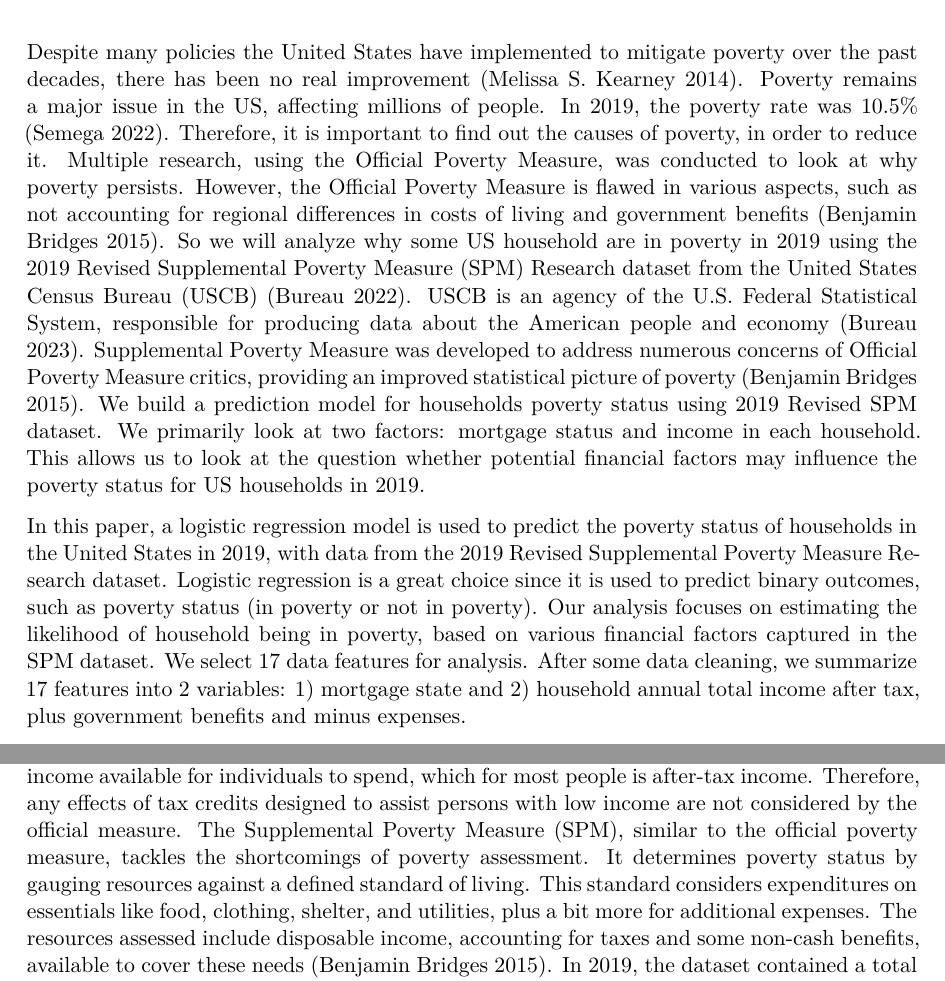
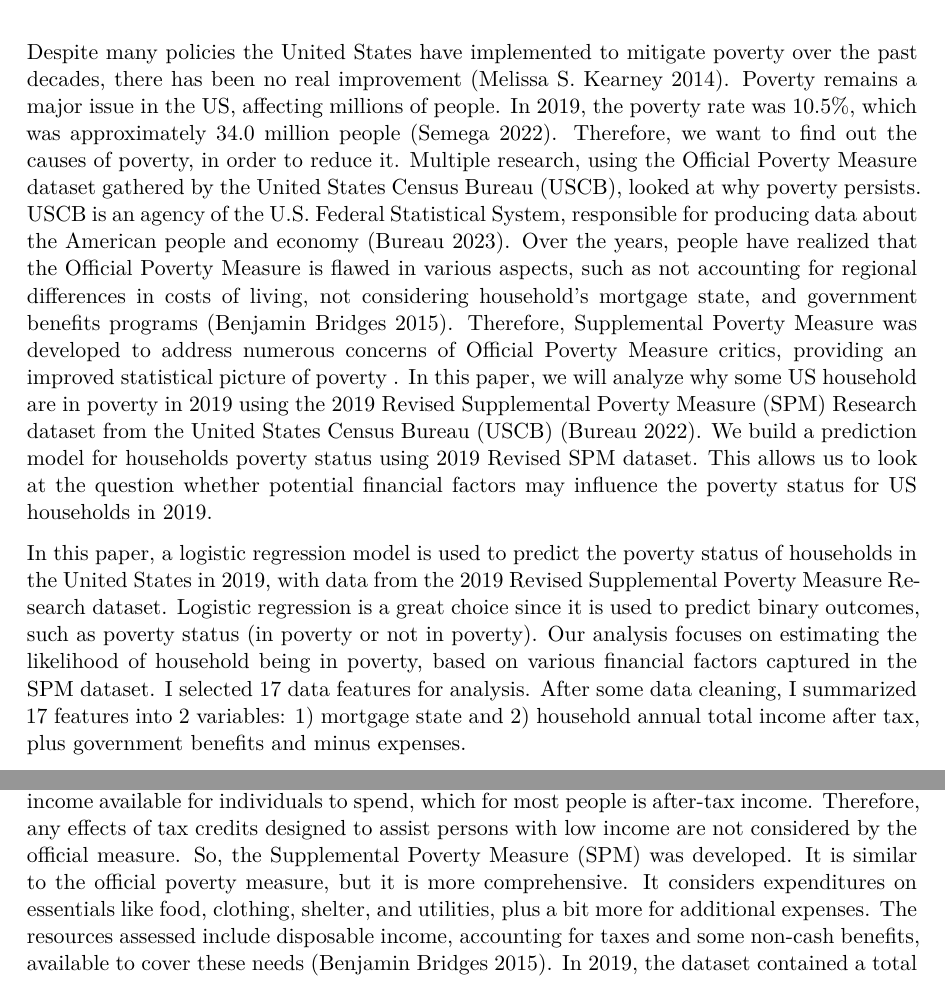
Before and after one commit to marycx/us_poverty_analysis_2019, a Quarto document (paper/US_Poverty_Analysis_2019.qmd): two parts of pages 3 and 4 of 24, joined at a grey line, cut so that both start at the same text. The pictures show the output file paper/US_Poverty_Analysis_2019.pdf that the author committed with the source.

Commit message:
edit grammar

```diff
--- a/paper/US_Poverty_Analysis_2019.qmd
+++ b/paper/US_Poverty_Analysis_2019.qmd
@@ -35,9 +35,9 @@ library(kableExtra)
 
 \newpage
 # Introduction
-Despite many policies the United States have implemented to mitigate poverty over the past decades, there has been no real improvement [@Kearney_Harris]. Poverty remains a major issue in the US, affecting millions of people. In 2019, the poverty rate was 10.5% [@Semega_2022]. Therefore, it is important to find out the causes of poverty, in order to reduce it. Multiple research, using the Official Poverty Measure, was conducted to look at why poverty persists. However, the Official Poverty Measure is flawed in various aspects, such as not accounting for regional differences in costs of living and government benefits  [@Gesumaria_2015]. So we will analyze why some US household are in poverty in 2019 using the 2019 Revised Supplemental Poverty Measure (SPM) Research dataset from the United States Census Bureau (USCB) [@Bureau_2022]. USCB is an agency of the U.S. Federal Statistical System, responsible for producing data about the American people and economy [@uscb]. Supplemental Poverty Measure was developed to address numerous concerns of Official Poverty Measure critics, providing an improved statistical picture of poverty [@Gesumaria_2015]. We build a prediction model for households poverty status using 2019 Revised SPM dataset. We primarily look at two factors: mortgage status and income in each household. This allows us to look at the question whether potential financial factors may influence the poverty status for US households in 2019.
+Despite many policies the United States have implemented to mitigate poverty over the past decades, there has been no real improvement [@Kearney_Harris]. Poverty remains a major issue in the US, affecting millions of people. In 2019, the poverty rate was 10.5%, which was approximately 34.0 million people [@Semega_2022]. Therefore, we want to find out the causes of poverty, in order to reduce it. Multiple research, using the Official Poverty Measure dataset gathered by the United States Census Bureau (USCB), looked at why poverty persists. USCB is an agency of the U.S. Federal Statistical System, responsible for producing data about the American people and economy  [@uscb]. Over the years, people have realized that the Official Poverty Measure is flawed in various aspects, such as not accounting for regional differences in costs of living, not considering household's mortgage state, and government benefits programs  [@Gesumaria_2015]. Therefore, Supplemental Poverty Measure was developed to address numerous concerns of Official Poverty Measure critics, providing an improved statistical picture of poverty . In this paper, we will analyze why some US household are in poverty in 2019 using the 2019 Revised Supplemental Poverty Measure (SPM) Research dataset from the United States Census Bureau (USCB) [@Bureau_2022]. We build a prediction model for households poverty status using 2019 Revised SPM dataset. This allows us to look at the question whether potential financial factors may influence the poverty status for US households in 2019.
 
-In this paper, a logistic regression model is used to predict the poverty status of households in the United States in 2019, with data from the 2019 Revised Supplemental Poverty Measure Research dataset. Logistic regression is a great choice since it is used to predict binary outcomes, such as poverty status (in poverty or not in poverty). Our analysis focuses on estimating the likelihood of household being in poverty, based on various financial factors captured in the SPM dataset. We select 17 data features for analysis. After some data cleaning, we summarize 17 features into 2 variables: 1) mortgage state and 2) household annual total income after tax, plus government benefits and minus expenses.
+In this paper, a logistic regression model is used to predict the poverty status of households in the United States in 2019, with data from the 2019 Revised Supplemental Poverty Measure Research dataset. Logistic regression is a great choice since it is used to predict binary outcomes, such as poverty status (in poverty or not in poverty). Our analysis focuses on estimating the likelihood of household being in poverty, based on various financial factors captured in the SPM dataset. I selected 17 data features for analysis. After some data cleaning, I summarized 17 features into 2 variables: 1) mortgage state and 2) household annual total income after tax, plus government benefits and minus expenses.
 
 The logistic regression model shows that in the US in 2019, households with an annual total income less than $50000 are almost all in poverty. For households earning $50000 to $100000, the majority is not in poverty, yet a notable amount of them are still in poverty. For households earning above $100000, all of them are not in poverty. Additionally, renters are more likely to be in poverty compared to owners with or without mortgage.
 
@@ -49,7 +49,7 @@ The estimand in this paper is the number of households who are in poverty in rea
 # Data {#sec-data}
 
 ## Data Source
-This report uses the 2019 Revised Supplemental Poverty Measure (SPM) Research dataset provided by the United States Census Bureau as our main source of data. The Census Bureau provides information about the people and economy of the United States, with a goal to support economic growth, enhance scientific knowledge, and assist in making informed decisions. The official poverty measure has been criticized due to its multiple limitations [@sgp2019]. For example, it does not consider benefits from most of the largest programs that aid the low-income population. For instance, it uses money income before taxes, so it does not measure the income available for individuals to spend, which for most people is after-tax income. Therefore, any effects of tax credits designed to assist persons with low income are not considered by the official measure. The Supplemental Poverty Measure (SPM), similar to the official poverty measure, tackles the shortcomings of poverty assessment. It determines poverty status by gauging resources against a defined standard of living. This standard considers expenditures on essentials like food, clothing, shelter, and utilities, plus a bit more for additional expenses. The resources assessed include disposable income, accounting for taxes and some non-cash benefits, available to cover these needs [@Gesumaria_2015]. In 2019, the dataset contained a total of 157,959 entries.
+This report uses the 2019 Revised Supplemental Poverty Measure (SPM) Research dataset provided by the United States Census Bureau as our main source of data. The Census Bureau provides information about the people and economy of the United States, with a goal to support economic growth, enhance scientific knowledge, and assist in making informed decisions. The official poverty measure has been criticized due to its multiple limitations [@sgp2019]. For example, it does not consider benefits from most of the largest programs that aid the low-income population. For instance, it uses money income before taxes, so it does not measure the income available for individuals to spend, which for most people is after-tax income. Therefore, any effects of tax credits designed to assist persons with low income are not considered by the official measure. So, the Supplemental Poverty Measure (SPM) was developed. It is similar to the official poverty measure, but it is more comprehensive. It considers expenditures on essentials like food, clothing, shelter, and utilities, plus a bit more for additional expenses. The resources assessed include disposable income, accounting for taxes and some non-cash benefits, available to cover these needs [@Gesumaria_2015]. In 2019, the dataset contained a total of 157,959 entries.
 
 
 ## Features
```
Also changed, not shown: paper/US_Poverty_Analysis_2019.pdf.
